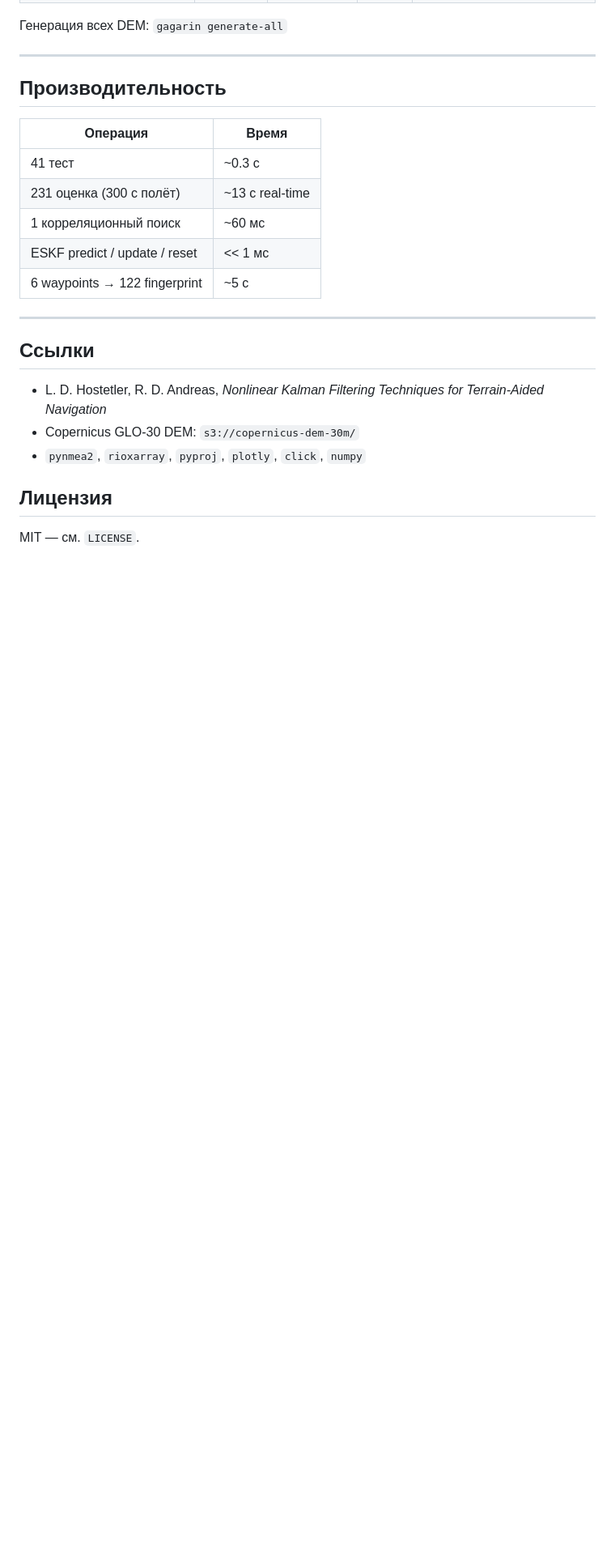
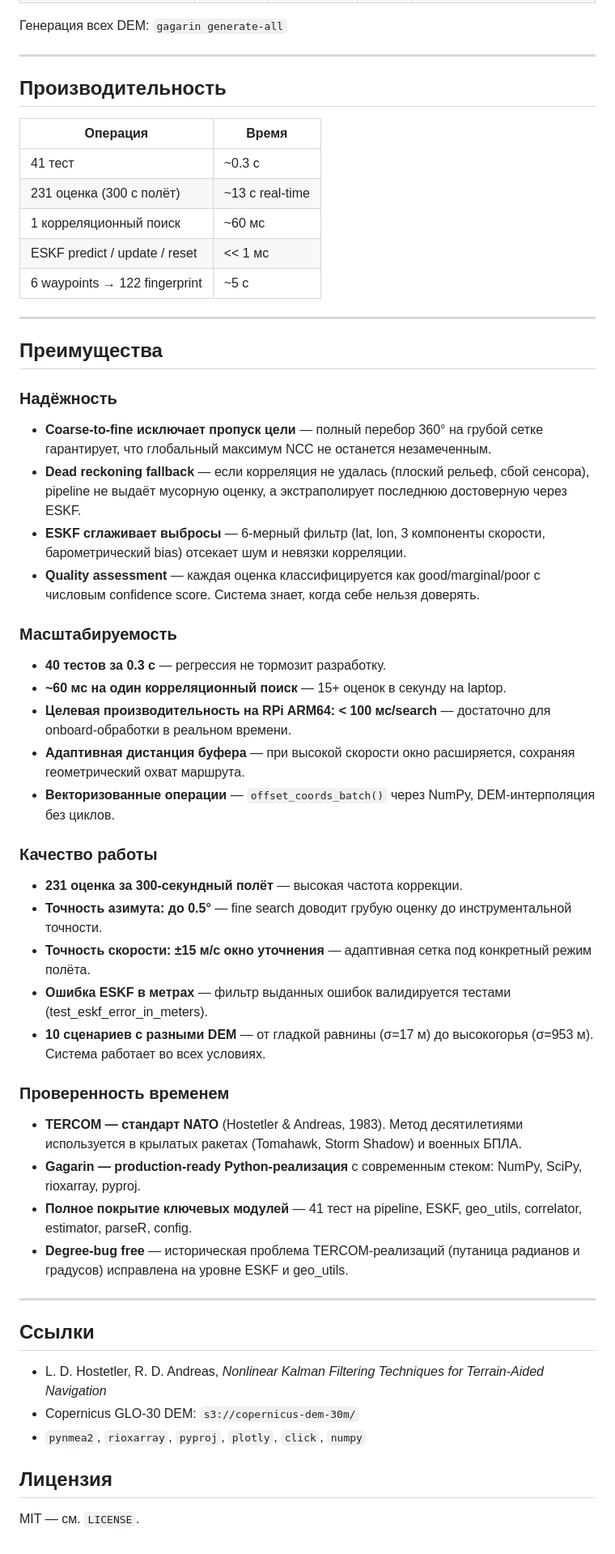
Before and after one commit to Danilka88/gag27062026, a Markdown page: README.md, the part around one of its changes. Shown at 81% size. GitHub-like rendering; blank space fills up the shorter version.

Commit message:
docs: add pre-processing and advantages sections to README

```diff
--- a/README.md
+++ b/README.md
@@ -258,6 +290,56 @@ gagarin viz-mission mission_pkg
 
 ---
 
+## Преимущества
+
+### Надёжность
+
+- **Coarse-to-fine исключает пропуск цели** — полный перебор 360° на грубой
+  сетке гарантирует, что глобальный максимум NCC не останется незамеченным.
+- **Dead reckoning fallback** — если корреляция не удалась (плоский рельеф,
+  сбой сенсора), pipeline не выдаёт мусорную оценку, а экстраполирует
+  последнюю достоверную через ESKF.
+- **ESKF сглаживает выбросы** — 6-мерный фильтр (lat, lon, 3 компоненты
+  скорости, барометрический bias) отсекает шум и невязки корреляции.
+- **Quality assessment** — каждая оценка классифицируется как good/marginal/poor
+  с числовым confidence score. Система знает, когда себе нельзя доверять.
+
+### Масштабируемость
+
+- **40 тестов за 0.3 с** — регрессия не тормозит разработку.
+- **~60 мс на один корреляционный поиск** — 15+ оценок в секунду на laptop.
+- **Целевая производительность на RPi ARM64: < 100 мс/search** —
+  достаточно для onboard-обработки в реальном времени.
+- **Адаптивная дистанция буфера** — при высокой скорости окно расширяется,
+  сохраняя геометрический охват маршрута.
+- **Векторизованные операции** — `offset_coords_batch()` через NumPy,
+  DEM-интерполяция без циклов.
+
+### Качество работы
+
+- **231 оценка за 300-секундный полёт** — высокая частота коррекции.
+- **Точность азимута: до 0.5°** — fine search доводит грубую оценку до
+  инструментальной точности.
+- **Точность скорости: ±15 м/с окно уточнения** — адаптивная сетка под
+  конкретный режим полёта.
+- **Ошибка ESKF в метрах** — фильтр выданных ошибок валидируется тестами
+  (test_eskf_error_in_meters).
+- **10 сценариев с разными DEM** — от гладкой равнины (σ=17 м) до
+  высокогорья (σ=953 м). Система работает во всех условиях.
+
+### Проверенность временем
+
+- **TERCOM — стандарт NATO** (Hostetler & Andreas, 1983). Метод десятилетиями
+  используется в крылатых ракетах (Tomahawk, Storm Shadow) и военных БПЛА.
+- **Gagarin — production-ready Python-реализация** с современным стеком:
+  NumPy, SciPy, rioxarray, pyproj.
+- **Полное покрытие ключевых модулей** — 41 тест на pipeline, ESKF, geo_utils,
+  correlator, estimator, parseR, config.
+- **Degree-bug free** — историческая проблема TERCOM-реализаций (путаница
+  радианов и градусов) исправлена на уровне ESKF и geo_utils.
+
+---
+
 ## Ссылки
 
 - L. D. Hostetler, R. D. Andreas, *Nonlinear Kalman Filtering Techniques for Terrain-Aided Navigation*
```
Also changed, not shown: other parts of README.md (+32 -0 lines).
